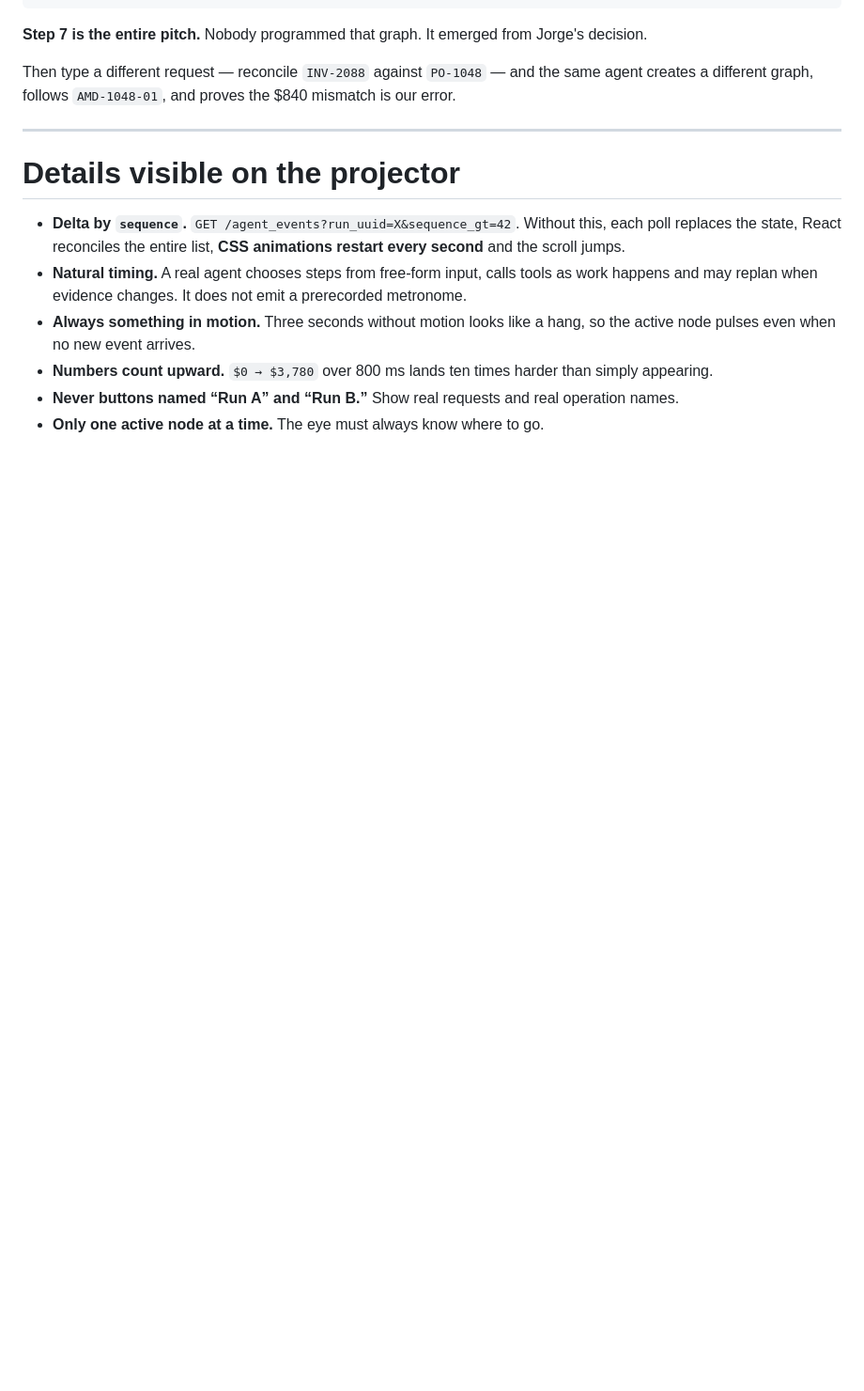
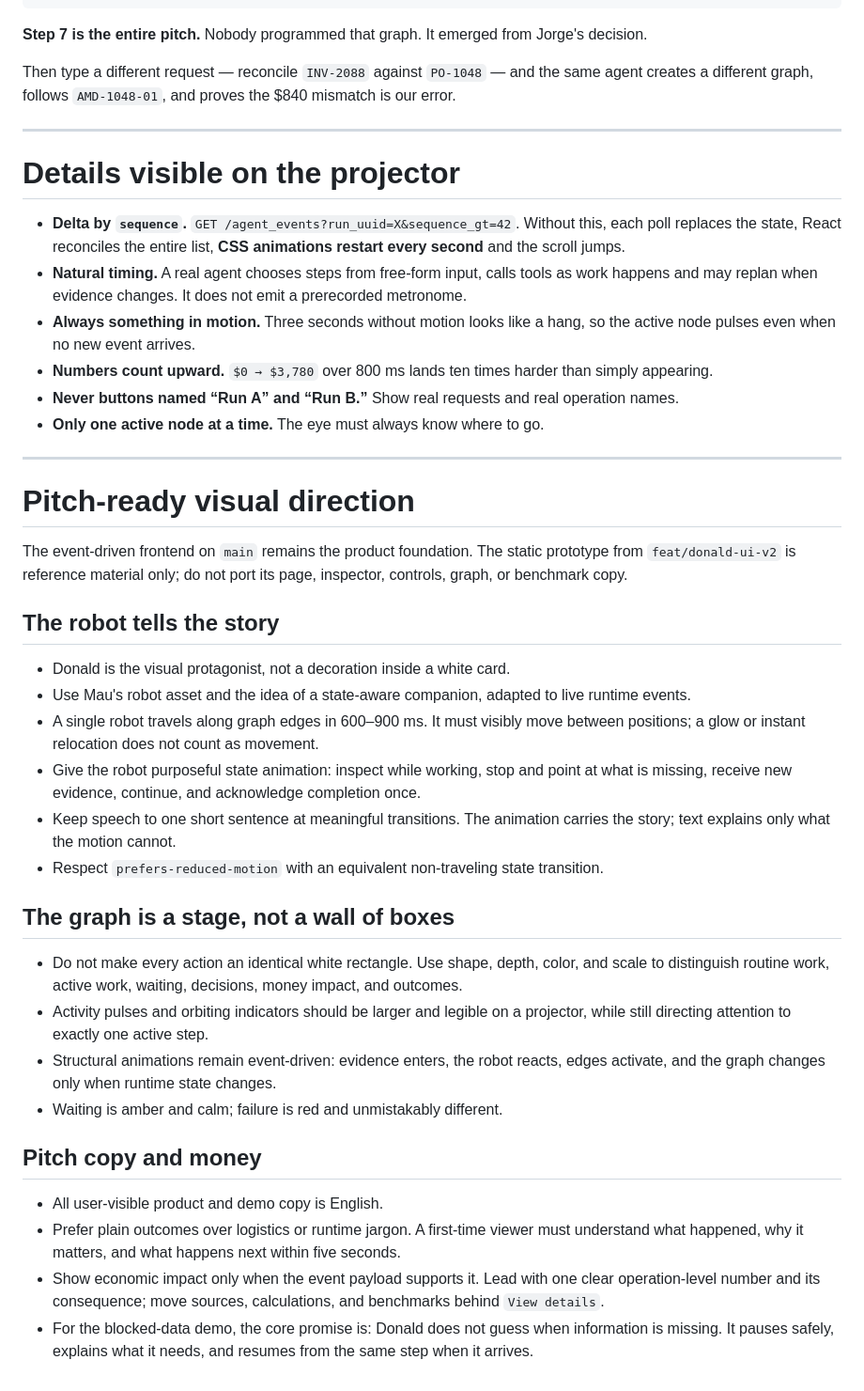
Before and after one commit to RodMed0709/nextwave-hackathon, a Markdown page: CONTEXT.md, the part around the change. Shown at 94% size. Drawn GitHub-style; blank space fills up the shorter version.

Commit message:
docs: define pitch-ready demo direction

```diff
--- a/CONTEXT.md
+++ b/CONTEXT.md
@@ -210,3 +210,43 @@ creates a different graph, follows `AMD-1048-01`, and proves the $840 mismatch i
 - **Numbers count upward.** `$0 → $3,780` over 800 ms lands ten times harder than simply appearing.
 - **Never buttons named “Run A” and “Run B.”** Show real requests and real operation names.
 - **Only one active node at a time.** The eye must always know where to go.
+
+---
+
+# Pitch-ready visual direction
+
+The event-driven frontend on `main` remains the product foundation. The static prototype from
+`feat/donald-ui-v2` is reference material only; do not port its page, inspector, controls, graph,
+or benchmark copy.
+
+## The robot tells the story
+
+- Donald is the visual protagonist, not a decoration inside a white card.
+- Use Mau's robot asset and the idea of a state-aware companion, adapted to live runtime events.
+- A single robot travels along graph edges in 600–900 ms. It must visibly move between positions;
+  a glow or instant relocation does not count as movement.
+- Give the robot purposeful state animation: inspect while working, stop and point at what is
+  missing, receive new evidence, continue, and acknowledge completion once.
+- Keep speech to one short sentence at meaningful transitions. The animation carries the story;
+  text explains only what the motion cannot.
+- Respect `prefers-reduced-motion` with an equivalent non-traveling state transition.
+
+## The graph is a stage, not a wall of boxes
+
+- Do not make every action an identical white rectangle. Use shape, depth, color, and scale to
+  distinguish routine work, active work, waiting, decisions, money impact, and outcomes.
+- Activity pulses and orbiting indicators should be larger and legible on a projector, while still
+  directing attention to exactly one active step.
+- Structural animations remain event-driven: evidence enters, the robot reacts, edges activate,
+  and the graph changes only when runtime state changes.
+- Waiting is amber and calm; failure is red and unmistakably different.
+
+## Pitch copy and money
+
+- All user-visible product and demo copy is English.
+- Prefer plain outcomes over logistics or runtime jargon. A first-time viewer must understand what
+  happened, why it matters, and what happens next within five seconds.
+- Show economic impact only when the event payload supports it. Lead with one clear operation-level
+  number and its consequence; move sources, calculations, and benchmarks behind `View details`.
+- For the blocked-data demo, the core promise is: Donald does not guess when information is
+  missing. It pauses safely, explains what it needs, and resumes from the same step when it arrives.
```
Also changed, not shown: nauta-dummy/nauta_agent_blocked_on_data.md (+38 -34 lines).
